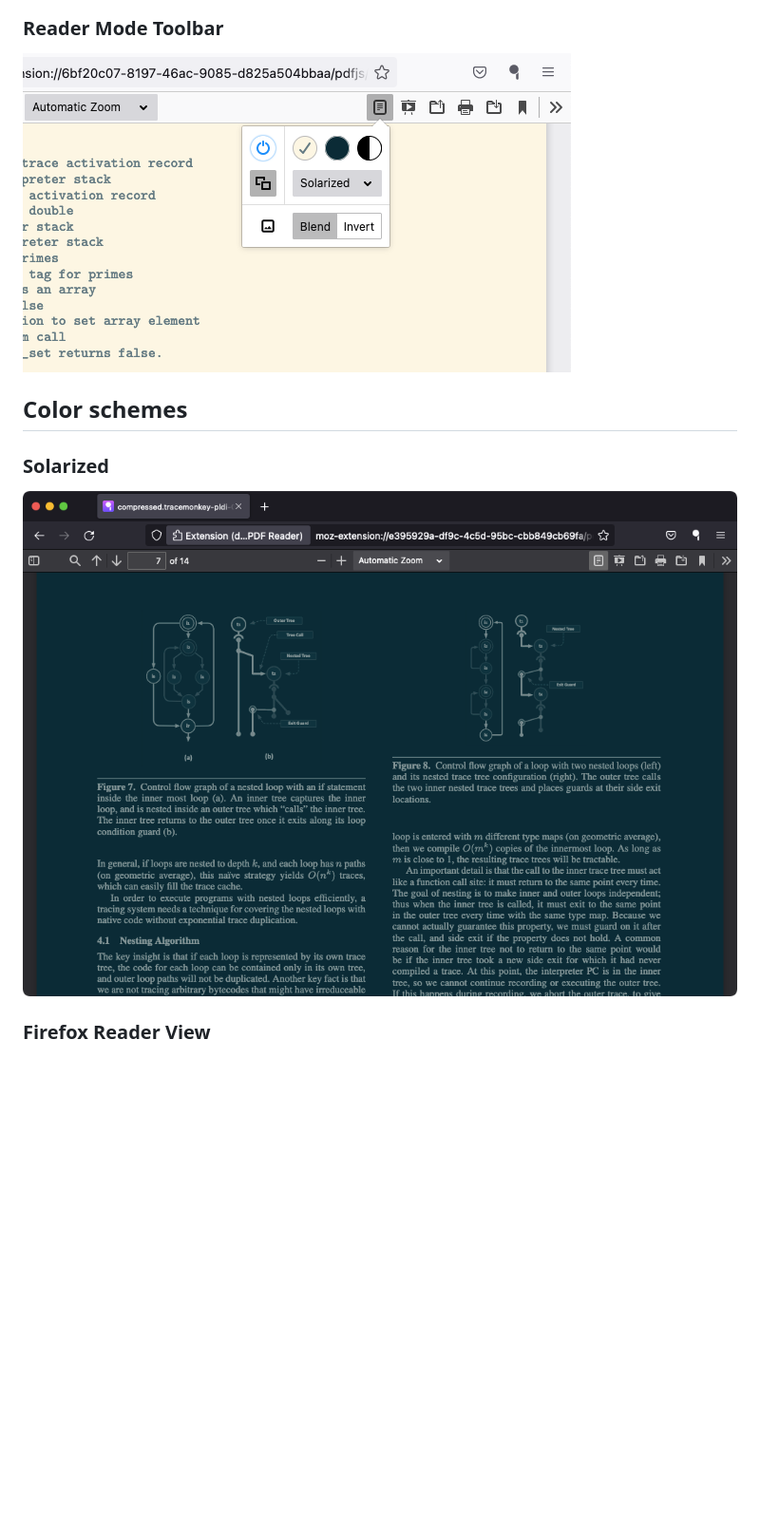
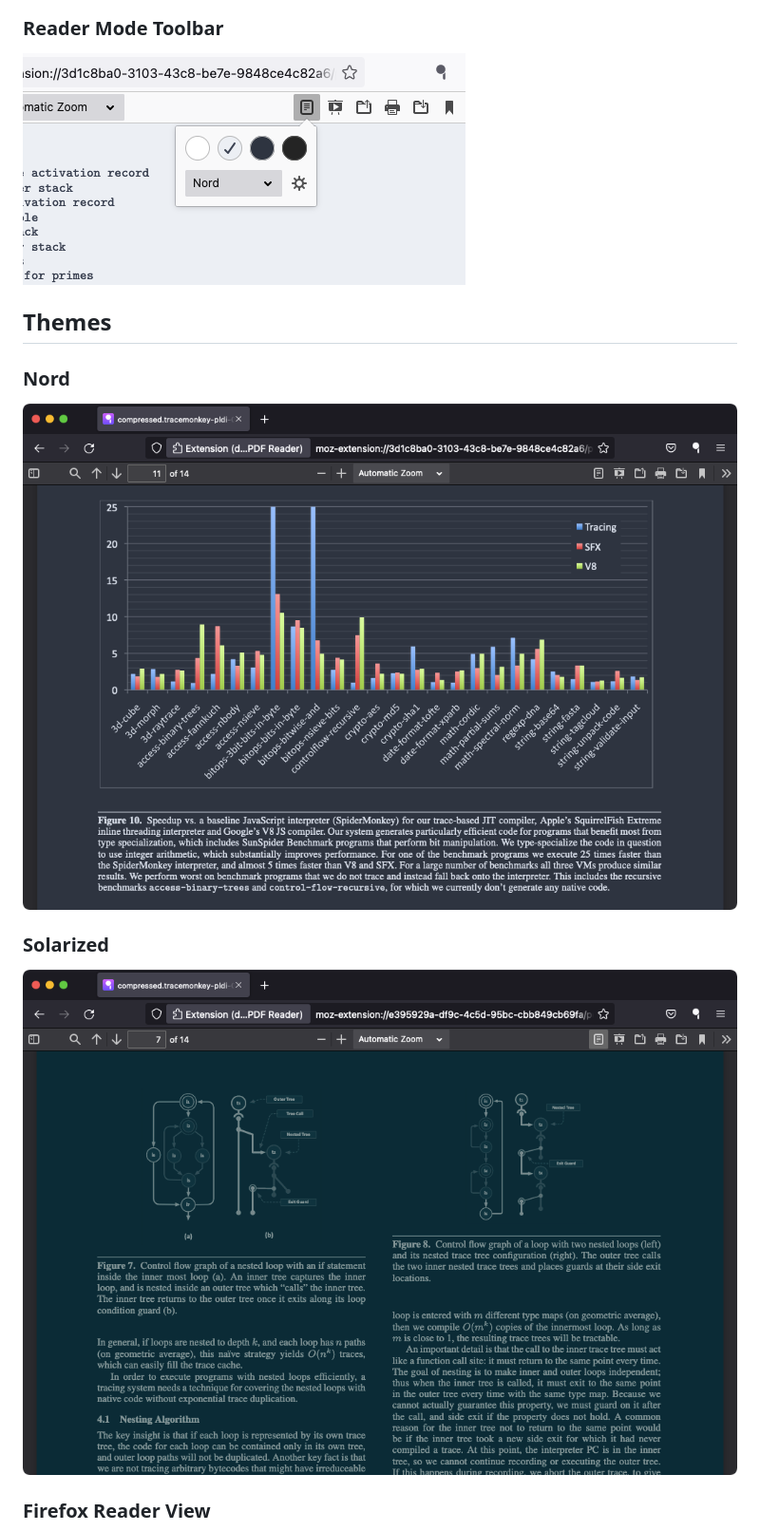
Before and after one commit to shivaprsd/doqment, a Markdown page: docs/gallery.md, the part around the change printed below. Shown: that part at 95% size. Rendered like a GitHub page; pictures changed too: docs/grabs/nord-dark.png (added), docs/grabs/reader-toolbar.png; blank space fills up the shorter version.

```diff
--- a/docs/gallery.md
+++ b/docs/gallery.md
@@ -10,7 +10,11 @@
 
 ![Screenshot of the reader mode toolbar](grabs/reader-toolbar.png)
 
-## Color schemes
+## Themes
+
+### Nord
+
+![PDF rendered in Nord theme](grabs/nord-dark.png)
 
 ### Solarized
 
```
Also changed, not shown: other parts of docs/gallery.md (+3 -3 lines), README.md (+2 -2 lines).
